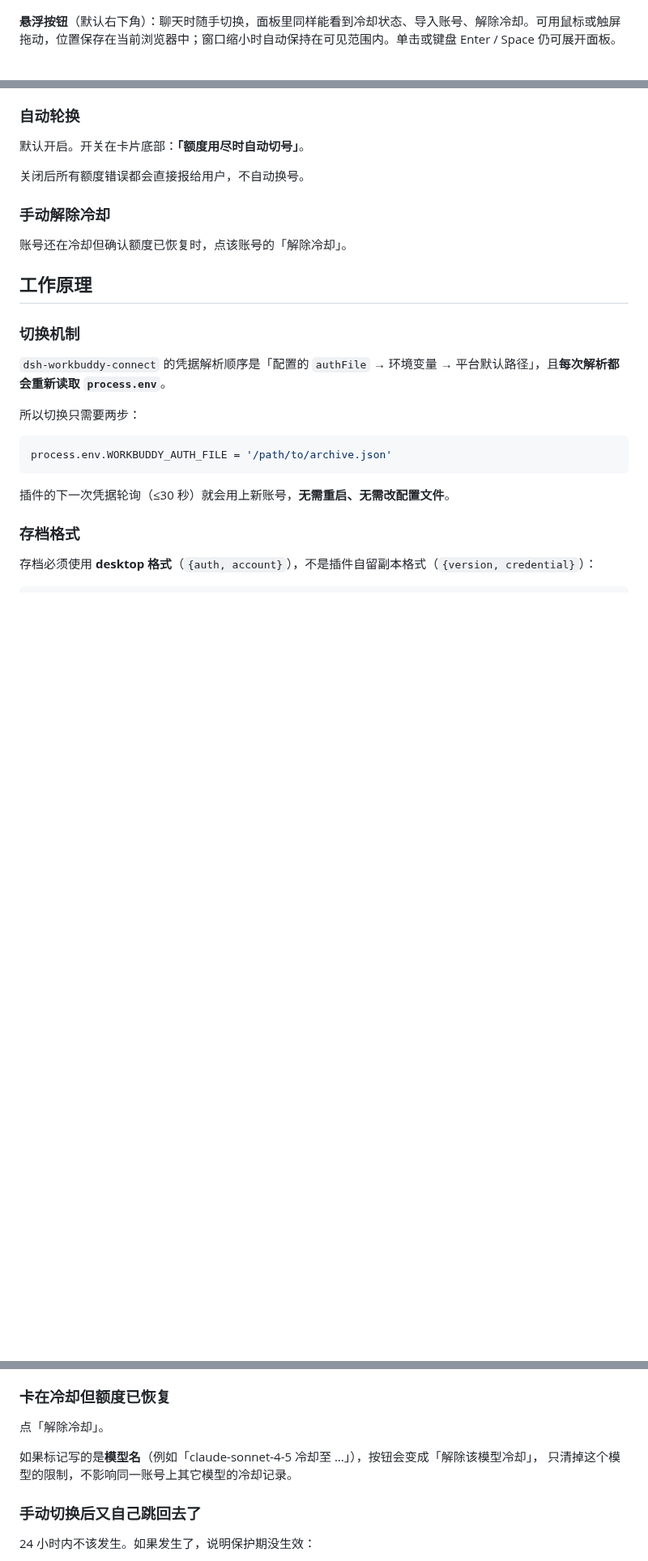
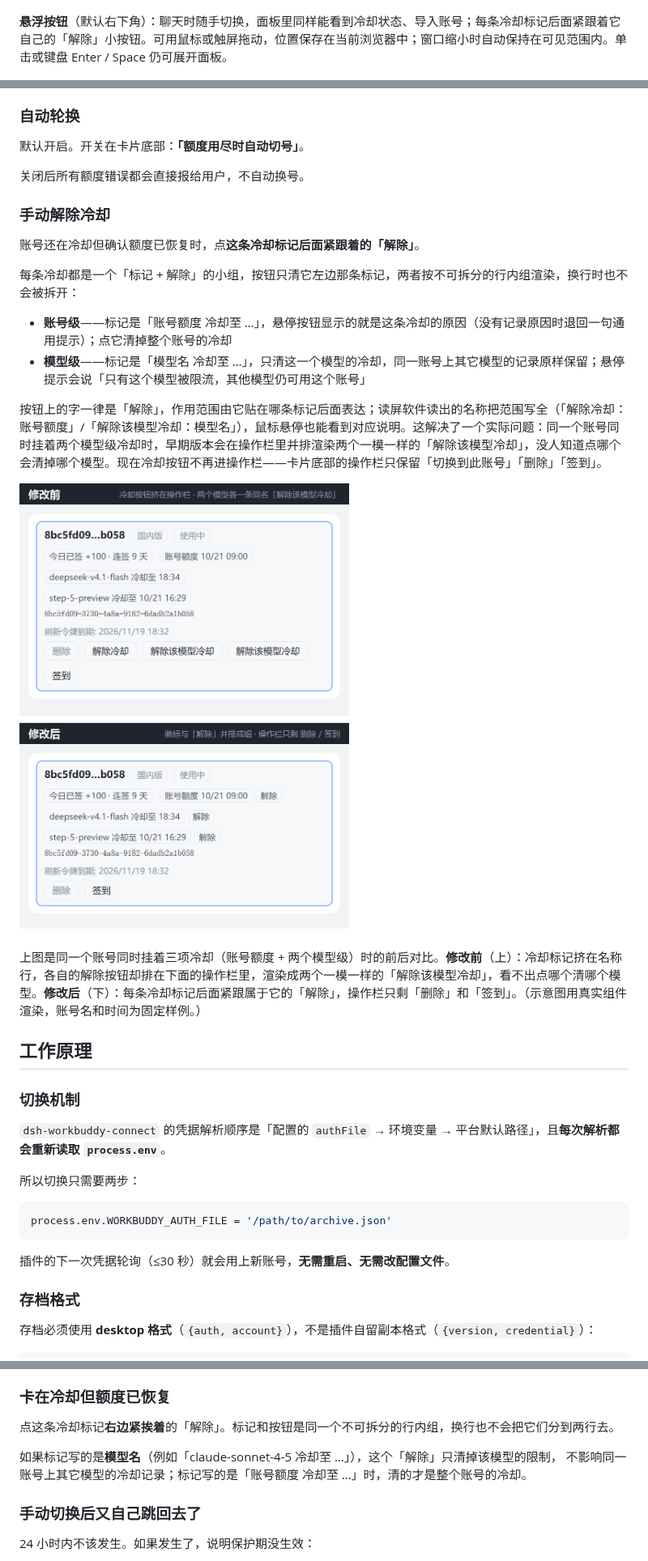
Before and after one commit to ddGuo/dsh-workbuddy-switcher, a Markdown page: README.md, 3 parts joined by grey strips. Shown at 81% size. Drawn GitHub-style; pictures changed too: docs/cooldown-clear.png (added); blank space fills up the shorter version.

```diff
--- a/README.md
+++ b/README.md
@@ -177,7 +177,7 @@ WorkBuddy 对**单个模型被限流**和**账号积分用尽**返回的是同
 
 ![插件设置页](docs/plugin-page.png)
 
-**悬浮按钮**（默认右下角）：聊天时随手切换，面板里同样能看到冷却状态、导入账号、解除冷却。可用鼠标或触屏拖动，位置保存在当前浏览器中；窗口缩小时自动保持在可见范围内。单击或键盘 Enter / Space 仍可展开面板。
+**悬浮按钮**（默认右下角）：聊天时随手切换，面板里同样能看到冷却状态、导入账号；每条冷却标记后面紧跟着它自己的「解除」小按钮。可用鼠标或触屏拖动，位置保存在当前浏览器中；窗口缩小时自动保持在可见范围内。单击或键盘 Enter / Space 仍可展开面板。
 
 ![右下角悬浮按钮](docs/quick-switch.png)
 
@@ -280,7 +280,18 @@ Host 侧组件（`agent/request-error` 监听器、回收定时器）**只在启
 
 ### 手动解除冷却
 
-账号还在冷却但确认额度已恢复时，点该账号的「解除冷却」。
+账号还在冷却但确认额度已恢复时，点**这条冷却标记后面紧跟着的「解除」**。
+
+每条冷却都是一个「标记 + 解除」的小组，按钮只清它左边那条标记，两者按不可拆分的行内组渲染，换行时也不会被拆开：
+
+- **账号级**——标记是「账号额度 冷却至 …」，悬停按钮显示的就是这条冷却的原因（没有记录原因时退回一句通用提示）；点它清掉整个账号的冷却
+- **模型级**——标记是「模型名 冷却至 …」，只清这一个模型的冷却，同一账号上其它模型的记录原样保留；悬停提示会说「只有这个模型被限流，其他模型仍可用这个账号」
+
+按钮上的字一律是「解除」，作用范围由它贴在哪条标记后面表达；读屏软件读出的名称把范围写全（「解除冷却：账号额度」/「解除该模型冷却：模型名」），鼠标悬停也能看到对应说明。这解决了一个实际问题：同一个账号同时挂着两个模型级冷却时，早期版本会在操作栏里并排渲染两个一模一样的「解除该模型冷却」，没人知道点哪个会清掉哪个模型。现在冷却按钮不再进操作栏——卡片底部的操作栏只保留「切换到此账号」「删除」「签到」。
+
+![冷却按钮前后对比](docs/cooldown-clear.png)
+
+上图是同一个账号同时挂着三项冷却（账号额度 + 两个模型级）时的前后对比。**修改前**（上）：冷却标记挤在名称行，各自的解除按钮却排在下面的操作栏里，渲染成两个一模一样的「解除该模型冷却」，看不出点哪个清哪个模型。**修改后**（下）：每条冷却标记后面紧跟属于它的「解除」，操作栏只剩「删除」和「签到」。（示意图用真实组件渲染，账号名和时间为固定样例。）
 
 ## 工作原理
 
@@ -454,10 +465,10 @@ Date.UTC(y, m - 1, d, h, min, s) - 8 * 3600 * 1000
 
 ### 卡在冷却但额度已恢复
 
-点「解除冷却」。
+点这条冷却标记**右边紧挨着**的「解除」。标记和按钮是同一个不可拆分的行内组，换行也不会把它们分到两行去。
 
-如果标记写的是**模型名**（例如「claude-sonnet-4-5 冷却至 …」），按钮会变成「解除该模型冷却」，
-只清掉这个模型的限制，不影响同一账号上其它模型的冷却记录。
+如果标记写的是**模型名**（例如「claude-sonnet-4-5 冷却至 …」），这个「解除」只清掉该模型的限制，
+不影响同一账号上其它模型的冷却记录；标记写的是「账号额度 冷却至 …」时，清的才是整个账号的冷却。
 
 ### 手动切换后又自己跳回去了
 
```
Also changed, not shown: other parts of README.md (+4 -1 lines), CHANGELOG.md (+16 -1 lines), README.en.md (+35 -7 lines), 2 other files.
